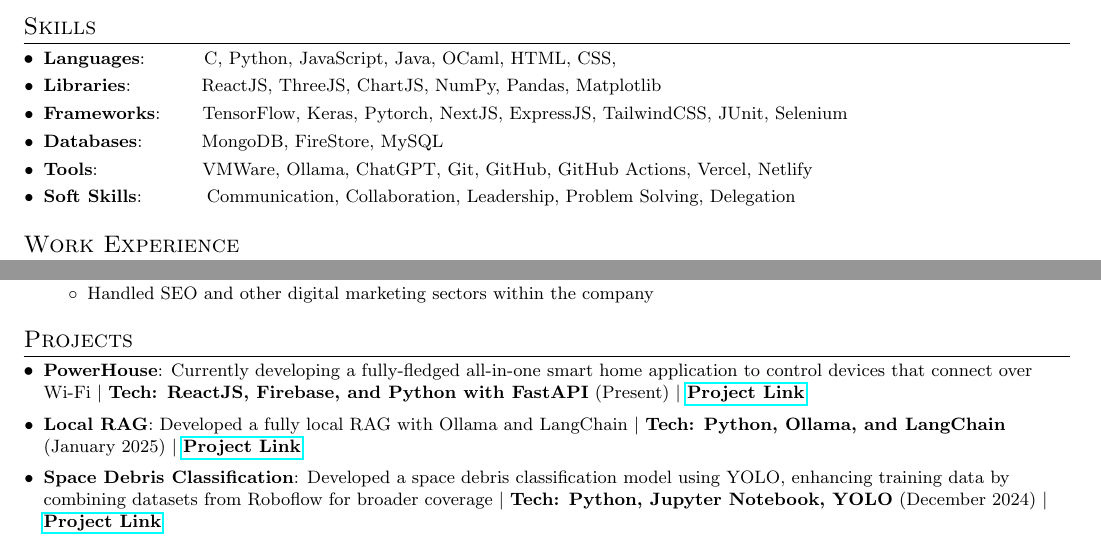
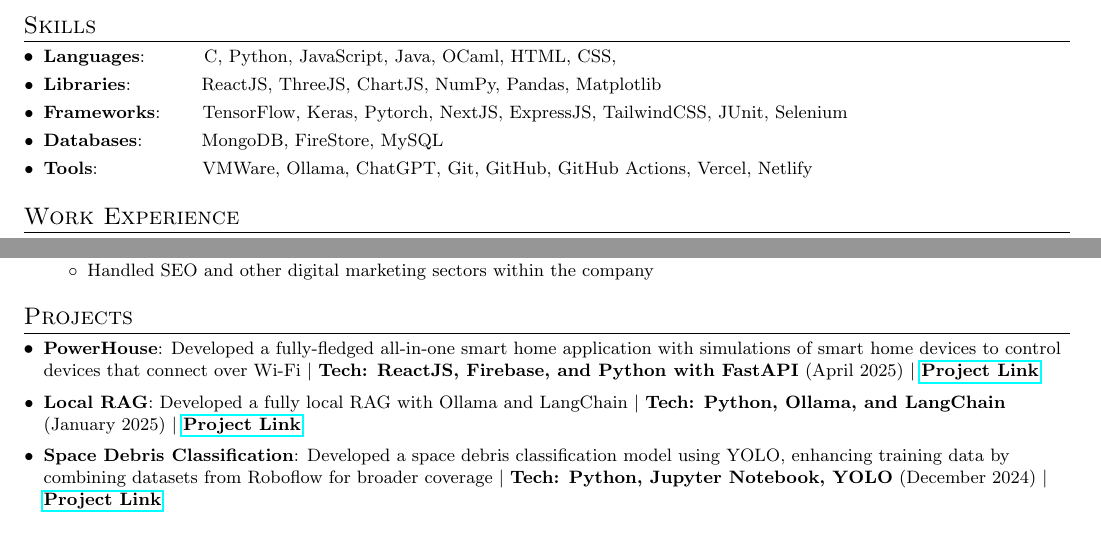
Before and after one commit to adityashibu/CV, a LaTeX CV (cv.tex): two parts of page 1 of 2, joined at a grey line, cut so that both start at the same text. Compiled offline with pdfLaTeX.

Commit message:
Updated cv.tex

```diff
--- a/cv.tex
+++ b/cv.tex
@@ -95,20 +95,10 @@
         \resumeSubItem{Frameworks}{\hspace{6mm}TensorFlow, Keras, Pytorch, NextJS, ExpressJS, TailwindCSS, JUnit, Selenium}
         \resumeSubItem{Databases}{\hspace{9mm}MongoDB, FireStore, MySQL}
         \resumeSubItem{Tools}{\hspace{17mm}VMWare, Ollama, ChatGPT, Git, GitHub, GitHub Actions, Vercel, Netlify}
-        \resumeSubItem{Soft Skills}{\hspace{10mm}Communication, Collaboration, Leadership, Problem Solving, Delegation}
+        % \resumeSubItem{Soft Skills}{\hspace{9mm}Communication, Collaboration, Leadership, Problem Solving, Delegation}
         % \resumeSubItem{Other Skills}{\hspace{10mm}Valid UAE Driving License, Adobe Premiere Pro CC, Video Editing}
         % \resumeSubItem{Interests}{\hspace{10mm}Video Editing}
     \resumeSubHeadingListEnd
-
-% \vspace{-5pt}
-% \section{Work Experience}
-%   \resumeSubHeadingListStart
-%     \resumeSubheading{Atlas Medical LLC}{Abu Dhabi, UAE}
-%     {CRM Intern}{June 2023 - August 2023}
-%     % \resumeItemListStart
-%     %     \resumeItemWithoutTitle{}
-%     % \resumeItemListEnd
-%   \resumeSubHeadingListEnd
 
 \vspace{1pt}
 
@@ -143,11 +133,13 @@
 %-----------PROJECTS-----------------
 \section{Projects}
 	\resumeSubHeadingListStart
-		\resumeSubItem{PowerHouse}{Currently developing a fully-fledged all-in-one smart home application to control devices that connect over Wi-Fi $\vert$ \textbf{Tech: ReactJS, Firebase, and Python with FastAPI} (Present) $\vert$ \href{https://github.com/PowerHouse-Project}{\textbf{Project Link}}}
+        % \resumeSubItem{FS-AI}{Developed a fully-fledged all-in-one smart home application with simulations of smart home devices to control devices that connect over Wi-Fi $\vert$ \textbf{Tech: ReactJS, Firebase, and Python with FastAPI} (April 2025) $\vert$ \href{https://github.com/PowerHouse-Project}{\textbf{Project Link}}}
+		% \vspace*{2pt}
+		\resumeSubItem{PowerHouse}{Developed a fully-fledged all-in-one smart home application with simulations of smart home devices to control devices that connect over Wi-Fi $\vert$ \textbf{Tech: ReactJS, Firebase, and Python with FastAPI} (April 2025) $\vert$ \href{https://github.com/PowerHouse-Project}{\textbf{Project Link}}}
 		\vspace*{2pt}
-		\resumeSubItem{Local RAG}{Developed a fully local RAG with Ollama and LangChain $\vert$ \textbf{Tech: Python, Ollama, and LangChain} (January 2025) $\vert$ \href{https://github.com/PowerHouse-Project}{\textbf{Project Link}}}
+		\resumeSubItem{Local RAG}{Developed a fully local RAG with Ollama and LangChain $\vert$ \textbf{Tech: Python, Ollama, and LangChain} (January 2025) $\vert$ \href{https://github.com/jonathanjthomas/GDG-RAG-Demo}{\textbf{Project Link}}}
 		\vspace*{2pt}
 		\resumeSubItem{Space Debris Classification}{Developed a space debris classification model using YOLO, enhancing training data by combining datasets from Roboflow for broader coverage $\vert$ \textbf{Tech: Python, Jupyter Notebook, YOLO} (December 2024) $\vert$ \href{https://github.com/adityashibu/spaceDebrisDetection}{\textbf{Project Link}}}
 		\vspace*{2pt}
-        \resumeSubItem{Claru24 Website}{Developed a fully functional ReactJS website for a company with custom components, animations and working forms $\vert$ \textbf{Tech: ReactJS, EmailJS, ThreeJS} (October 2024) $\vert$ \href{https://github.com/PowerHouse-Project}{\textbf{Project Link}}}
+        \resumeSubItem{Claru24 Website}{Developed a fully functional ReactJS website for a company with custom components, animations and working forms $\vert$ \textbf{Tech: ReactJS, EmailJS, ThreeJS} (October 2024) $\vert$ \href{https://github.com/adityashibu/clarus_24}{\textbf{Project Link}}}
 		\vspace*{2pt}
```
Also changed, not shown: cv.tex (4 more changed lines).
